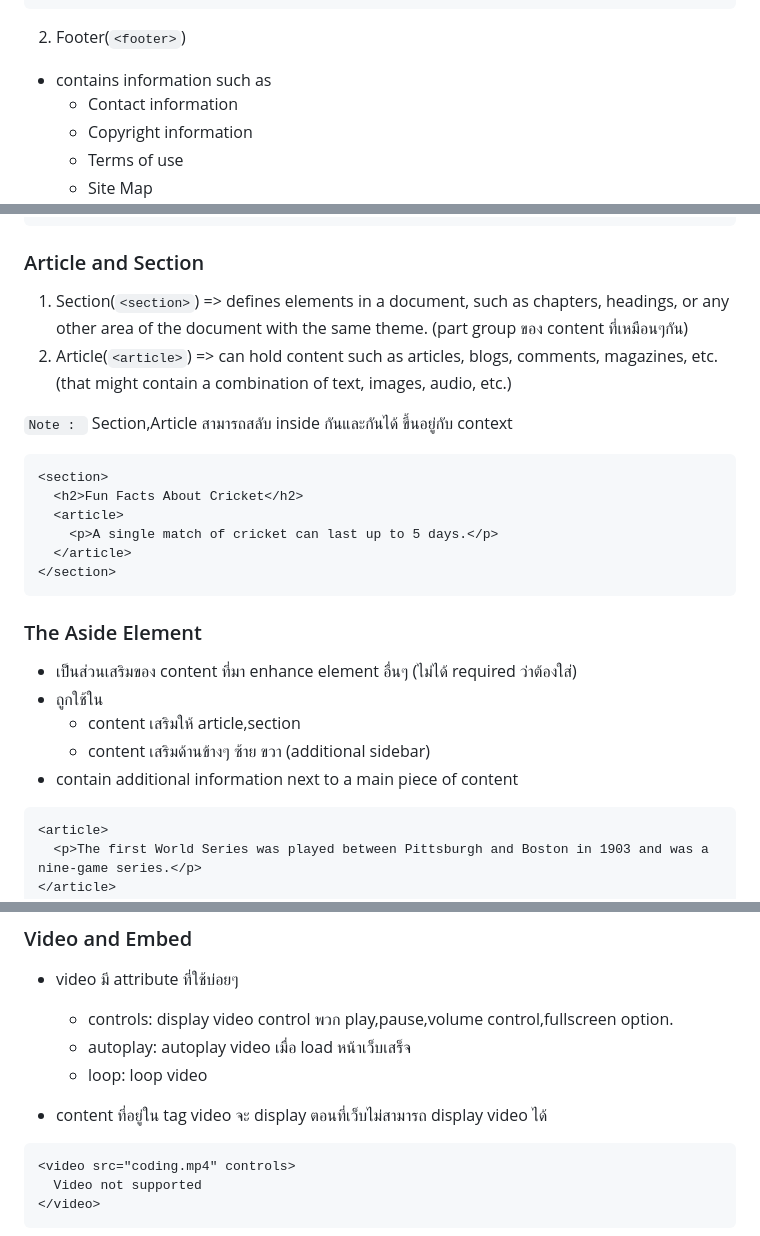
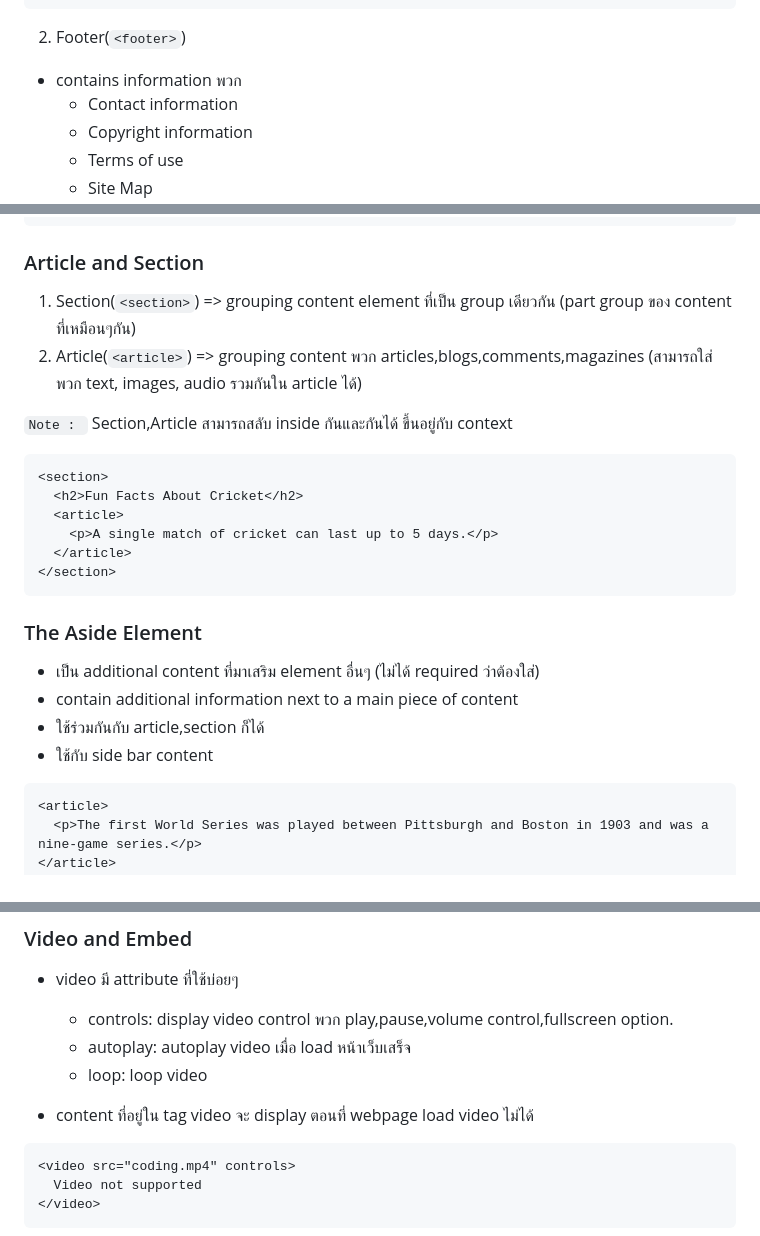
Before and after one commit to guntza10/Zero-To-Fullstack, a Markdown page: Html&CSS.md, 3 parts joined by grey strips. Drawn GitHub-style.

````diff
--- a/Html&CSS.md
+++ b/Html&CSS.md
@@ -420,7 +420,7 @@
 
 2. Footer(`<footer>`)
 
-- contains information such as
+- contains information พวก
   - Contact information
   - Copyright information
   - Terms of use
@@ -436,8 +436,8 @@
 
 ### Article and Section
 
-1. Section(`<section>`) => defines elements in a document, such as chapters, headings, or any other area of the document with the same theme. (part group ของ content ที่เหมือนๆกัน)
-2. Article(`<article>`) => can hold content such as articles, blogs, comments, magazines, etc. (that might contain a combination of text, images, audio, etc.)
+1. Section(`<section>`) => grouping content element ที่เป็น group เดียวกัน (part group ของ content ที่เหมือนๆกัน)
+2. Article(`<article>`) => grouping content พวก articles,blogs,comments,magazines (สามารถใส่พวก text, images, audio รวมกันใน article ได้)
 
 `Note : ` Section,Article สามารถสลับ inside กันและกันได้ ขึ้นอยู่กับ context
 
@@ -452,11 +452,10 @@
 
 ### The Aside Element
 
-- เป็นส่วนเสริมของ content ที่มา enhance element อื่นๆ (ไม่ได้ required ว่าต้องใส่)
-- ถูกใช้ใน
-  - content เสริมให้ article,section
-  - content เสริมด้านข้างๆ ซ้าย ขวา (additional sidebar)
+- เป็น additional content ที่มาเสริม element อื่นๆ (ไม่ได้ required ว่าต้องใส่)
 - contain additional information next to a main piece of content
+- ใช้ร่วมกันกับ article,section ก็ได้
+- ใช้กับ side bar content
 
 ```
 <article>
@@ -509,7 +508,7 @@
   - autoplay: autoplay video เมื่อ load หน้าเว็บเสร็จ
   - loop: loop video
 
-- content ที่อยู่ใน tag video จะ display ตอนที่เว็บไม่สามารถ display video ได้
+- content ที่อยู่ใน tag video จะ display ตอนที่ webpage load video ไม่ได้
 
 ```
 <video src="coding.mp4" controls>
````
Also changed, not shown: other parts of Html&CSS.md (+19 -19 lines).
